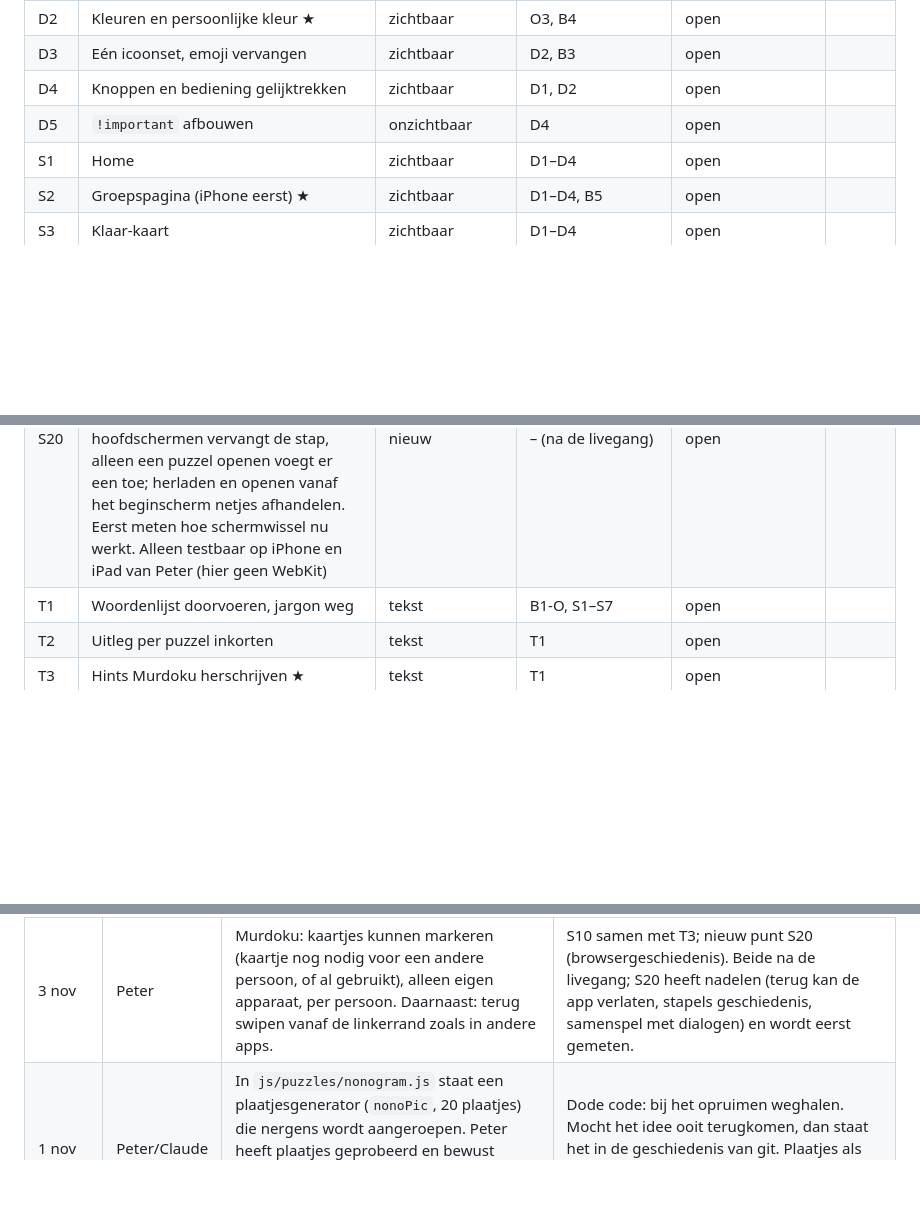
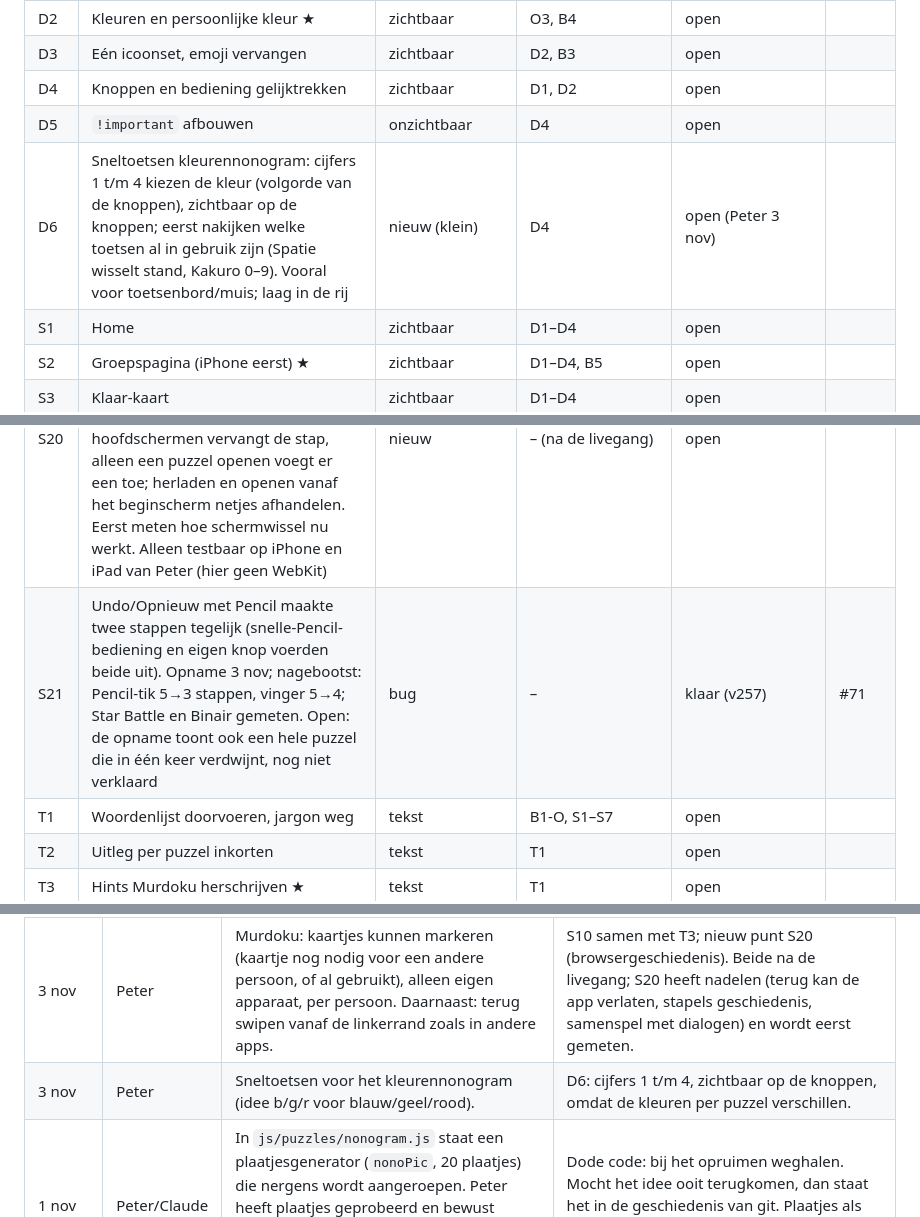
Before and after one commit to Kaasknakker/Gepuzzellig, a Markdown page: docs/VERBETERPLAN.md, 3 parts joined by grey strips. Rendered like a GitHub page; blank space fills up the shorter version.

Commit message:
Verbeterplan: S21 (Pencil-undo, klaar) en D6 (sneltoetsen kleurennonogram) toegevoegd (#74)
Claude-Session: https://claude.ai/code/session_015nfCdm4rxoqHXbMphFsBkA

Co-authored-by: Claude <noreply@anthropic.com>

```diff
--- a/docs/VERBETERPLAN.md
+++ b/docs/VERBETERPLAN.md
@@ -115,6 +115,7 @@ Status: *open* · *bezig* · *in review* · *klaar* · *geschrapt (reden)*
 | D3 | Eén icoonset, emoji vervangen | zichtbaar | D2, B3 | open | |
 | D4 | Knoppen en bediening gelijktrekken | zichtbaar | D1, D2 | open | |
 | D5 | `!important` afbouwen | onzichtbaar | D4 | open | |
+| D6 | Sneltoetsen kleurennonogram: cijfers 1 t/m 4 kiezen de kleur (volgorde van de knoppen), zichtbaar op de knoppen; eerst nakijken welke toetsen al in gebruik zijn (Spatie wisselt stand, Kakuro 0–9). Vooral voor toetsenbord/muis; laag in de rij | nieuw (klein) | D4 | open (Peter 3 nov) | |
 | S1 | Home | zichtbaar | D1–D4 | open | |
 | S2 | Groepspagina (iPhone eerst) ★ | zichtbaar | D1–D4, B5 | open | |
 | S3 | Klaar-kaart | zichtbaar | D1–D4 | open | |
@@ -135,6 +136,7 @@ Status: *open* · *bezig* · *in review* · *klaar* · *geschrapt (reden)*
 | S19 | Controleer: oordeel niet meer als banner over het bord; duidelijke groene of rode rand om het bord (±1,5 s), kleine melding met aantal (“Geen fouten tot nu toe ✓” / “3 fouten”), foute vakjes herkenbaar (S9) | ux | S9 | in review | #64 |
 | S18 | Binair: tekens schuiven een halve punt bij elke handeling in Safari (opgemeten in opname 2 nov); pop nu alleen op het teken (#49). Bevestigen op iPad; zo niet: kleur-overgang op alle vakjes | bug | – | in review (hypothese) | #49 |
 | S20 | Terug-swipe vanaf de linkerrand: elk hoofdscherm een eigen geschiedenisstap (History API); in een puzzel is terug = naar Home met opslaan; eerst open dialoog of hintkaart sluiten; wisselen tussen hoofdschermen vervangt de stap, alleen een puzzel openen voegt er een toe; herladen en openen vanaf het beginscherm netjes afhandelen. Eerst meten hoe schermwissel nu werkt. Alleen testbaar op iPhone en iPad van Peter (hier geen WebKit) | nieuw | – (na de livegang) | open | |
+| S21 | Undo/Opnieuw met Pencil maakte twee stappen tegelijk (snelle-Pencil-bediening en eigen knop voerden beide uit). Opname 3 nov; nagebootst: Pencil-tik 5→3 stappen, vinger 5→4; Star Battle en Binair gemeten. Open: de opname toont ook een hele puzzel die in één keer verdwijnt, nog niet verklaard | bug | – | klaar (v257) | #71 |
 | T1 | Woordenlijst doorvoeren, jargon weg | tekst | B1-O, S1–S7 | open | |
 | T2 | Uitleg per puzzel inkorten | tekst | T1 | open | |
 | T3 | Hints Murdoku herschrijven ★ | tekst | T1 | open | |
@@ -171,6 +173,7 @@ Status: *open* · *bezig* · *in review* · *klaar* · *geschrapt (reden)*
 | 2 nov | Peter | Groepspagina's anders indelen en ontwerpen. | Staat al in S2 (en B5). Peter geeft aan wat hij precies anders wil zodra S2 aan de beurt is. |
 | 3 nov | Peter | Controleer: de banner met “goed” of “fouten” staat over het bord heen. Nu is er al een korte rand (`checkgood`/`checkbad` in `app.css`, 0,72 s, 4 pt), te kort en te subtiel. Peter wil ook het aantal fouten zien en een korte groene of rode rand om het bord. | S19. Rand ±6 pt plus lichte gloed, ±1,5 s (bij rood langer, tot de volgende aanraking); melding klein onderaan, nooit over het bord; met Beweging verminderen een rand zonder animatie. Vereist S9 (foutmarkering die de kleur laat staan). |
 | 3 nov | Peter | Murdoku: kaartjes kunnen markeren (kaartje nog nodig voor een andere persoon, of al gebruikt), alleen eigen apparaat, per persoon. Daarnaast: terug swipen vanaf de linkerrand zoals in andere apps. | S10 samen met T3; nieuw punt S20 (browsergeschiedenis). Beide na de livegang; S20 heeft nadelen (terug kan de app verlaten, stapels geschiedenis, samenspel met dialogen) en wordt eerst gemeten. |
+| 3 nov | Peter | Sneltoetsen voor het kleurennonogram (idee b/g/r voor blauw/geel/rood). | D6: cijfers 1 t/m 4, zichtbaar op de knoppen, omdat de kleuren per puzzel verschillen. |
 | 1 nov | Peter/Claude | In `js/puzzles/nonogram.js` staat een plaatjesgenerator (`nonoPic`, 20 plaatjes) die nergens wordt aangeroepen. Peter heeft plaatjes geprobeerd en bewust uitgezet: de puzzels werden te simpel (grote, symmetrische vlakken lossen zich bijna vanzelf op). | Dode code: bij het opruimen weghalen. Mocht het idee ooit terugkomen, dan staat het in de geschiedenis van git. Plaatjes als beloning passen beter bij de ColorSweeper-variant van Minesweeper. |
 | 1 nov | Peter | Nieuwe puzzel (later): **Schaakpuzzel van de dag** (bijv. “wit geeft mat in twee”, “win een stuk”). Geen volledig schaakspel in de app; leren en samen spelen kan via Lichess. | Puzzels uit de vrij beschikbare Lichess-puzzelverzameling, niveau per dag zoals bij de andere puzzels; zelfde puzzel voor iedereen, met foutloos/zonder hint. Hints in mensentaal (“welk stuk staat onbeschermd?”). Pas later beslissen of samen spelen in de app nog nodig is. |
 | 1 nov | Peter | Nieuwe puzzel (later): **Nurikabe** (eilanden met getallen in een zee die één geheel moet zijn, zonder 2×2-blokken water). | Goed te genereren met unieke oplossing; hints in mensentaal (“dit eiland is al vol”, “deze zee raakt anders afgesloten”). Rustige, eigen stijl naast Binair/Star Battle. |
```
